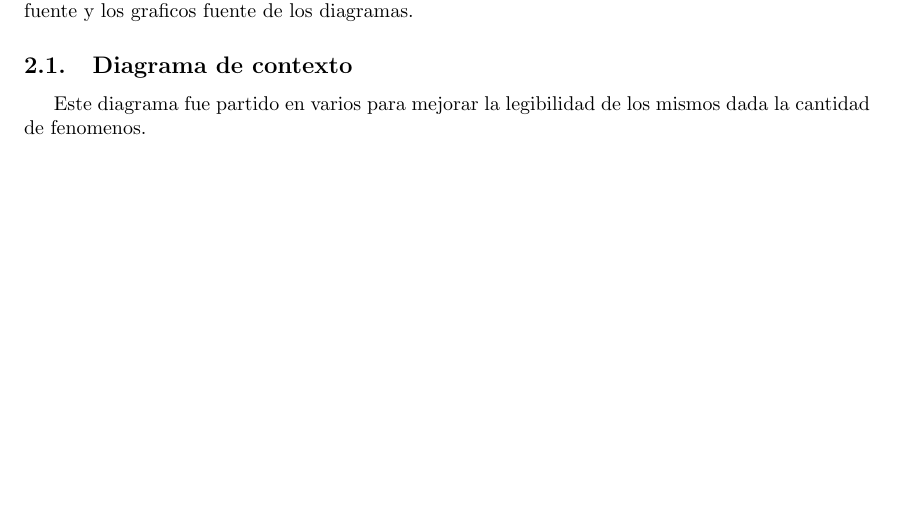
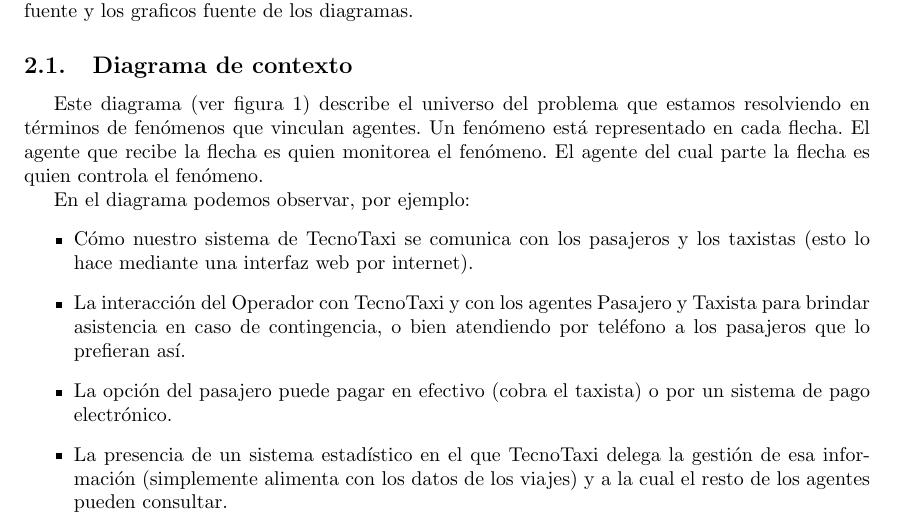
Before and after one commit to matiaschapresto/ingsoft1, a LaTeX document (tp1/informe.tex): part of page 4 of 11 before the commit and part of page 4 of 9 after it, cut so that both start at the same text, the shorter picture padded with empty space. The pictures show the PDF file tp1/informe.pdf that the author committed with the source.

Commit message:
seccion diagrama contexto

```diff
--- a/tp1/informe.tex
+++ b/tp1/informe.tex
@@ -137,24 +137,20 @@
 En esta seccion se presentar\'an dos tipos de diagrama que documentan el sistema desde dos puntos de vista. Si se desea verlos mejor, en la carpeta \textbf{Diagramas} se encuentran los archivos fuente y los graficos fuente de los diagramas.
 
 \subsection{Diagrama de contexto}
-Este diagrama fue partido en varios para mejorar la legibilidad de los mismos dada la cantidad de fenomenos.
-
-\begin{figure}[h!]
-  \centering
-    \includegraphics[scale=0.40]{diagramas/contexto/contextoAmpliado.png}
-  \caption{Diagrama de contexto 1}
-\end{figure}
-
-\begin{figure}[h!]
-  \centering
-    \includegraphics[scale=0.33]{diagramas/contexto/contextoAmpliado2.png}
-  \caption{Diagrama de contexto 2}
-\end{figure}
-
+Este diagrama (ver figura \ref{diag:contexto}) describe el universo del problema que estamos resolviendo en términos de fenómenos que vinculan agentes. Un fenómeno está representado en cada flecha. El agente que recibe la flecha es quien monitorea el fenómeno. El agente del cual parte la flecha es quien controla el fenómeno.
+\par
+En el diagrama podemos observar, por ejemplo:
+\begin{itemize}
+ \item Cómo nuestro sistema de TecnoTaxi se comunica con los pasajeros y los taxistas (esto lo hace mediante una interfaz web por internet).
+ \item La interacción del Operador con TecnoTaxi y con los agentes Pasajero y Taxista para brindar asistencia en caso de contingencia, o bien atendiendo por teléfono a los pasajeros que lo prefieran así.
+ \item La opción del pasajero puede pagar en efectivo (cobra el taxista) o por un sistema de pago electrónico.
+ \item La presencia de un sistema estadístico en el que TecnoTaxi delega la gestión de esa información (simplemente alimenta con los datos de los viajes) y a la cual el resto de los agentes pueden consultar.
+\end{itemize}
 \begin{figure}[h!]
   \centering
     \includegraphics[scale=0.33]{diagramas/contexto/contextoAmpliado3.png}
-  \caption{Diagrama de contexto 3}
+  \caption{Diagrama de contexto}
+\label{diag:contexto}
 \end{figure}
 
 \subsection{Diagrama de objetivos}
```
Also changed, not shown: tp1/informe.pdf.
